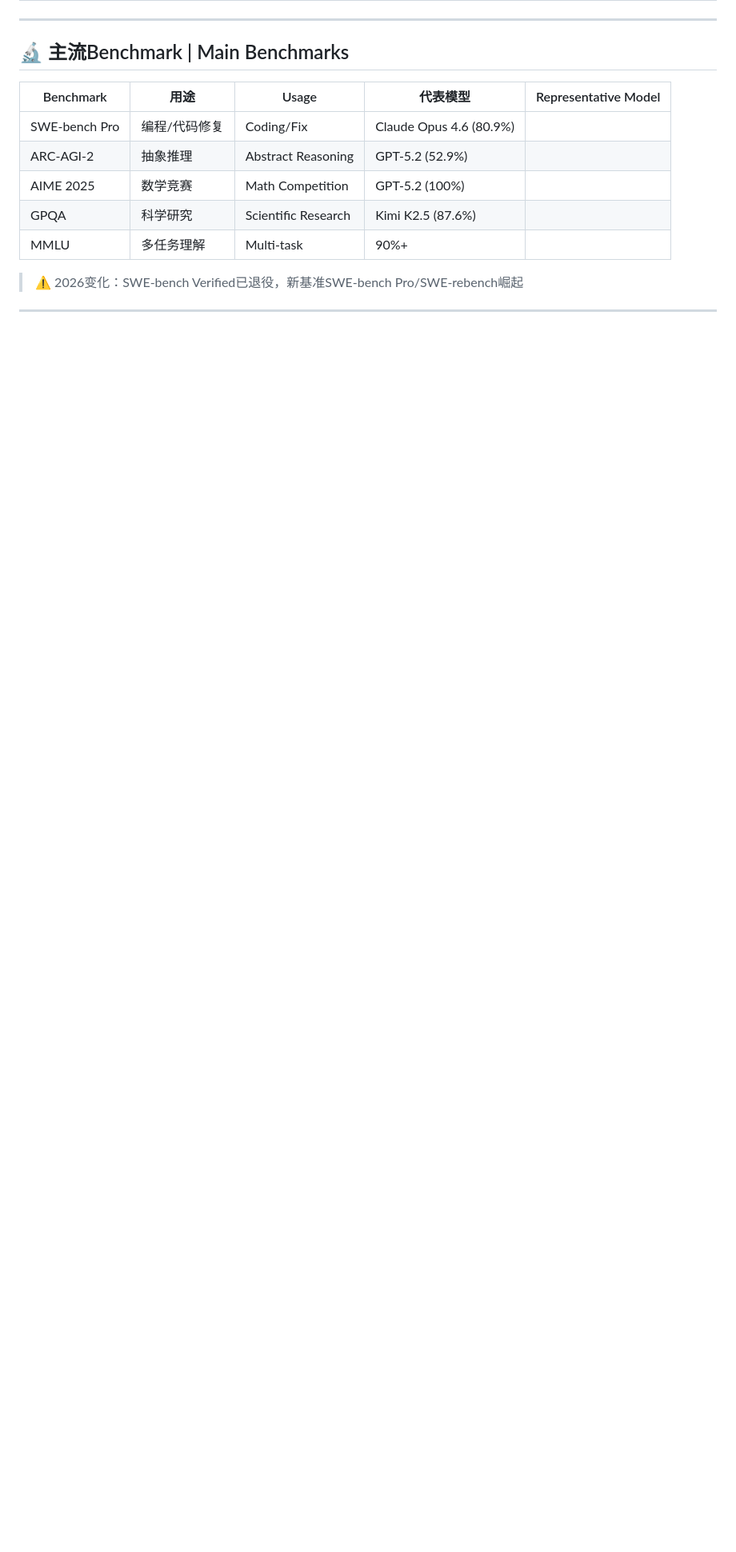
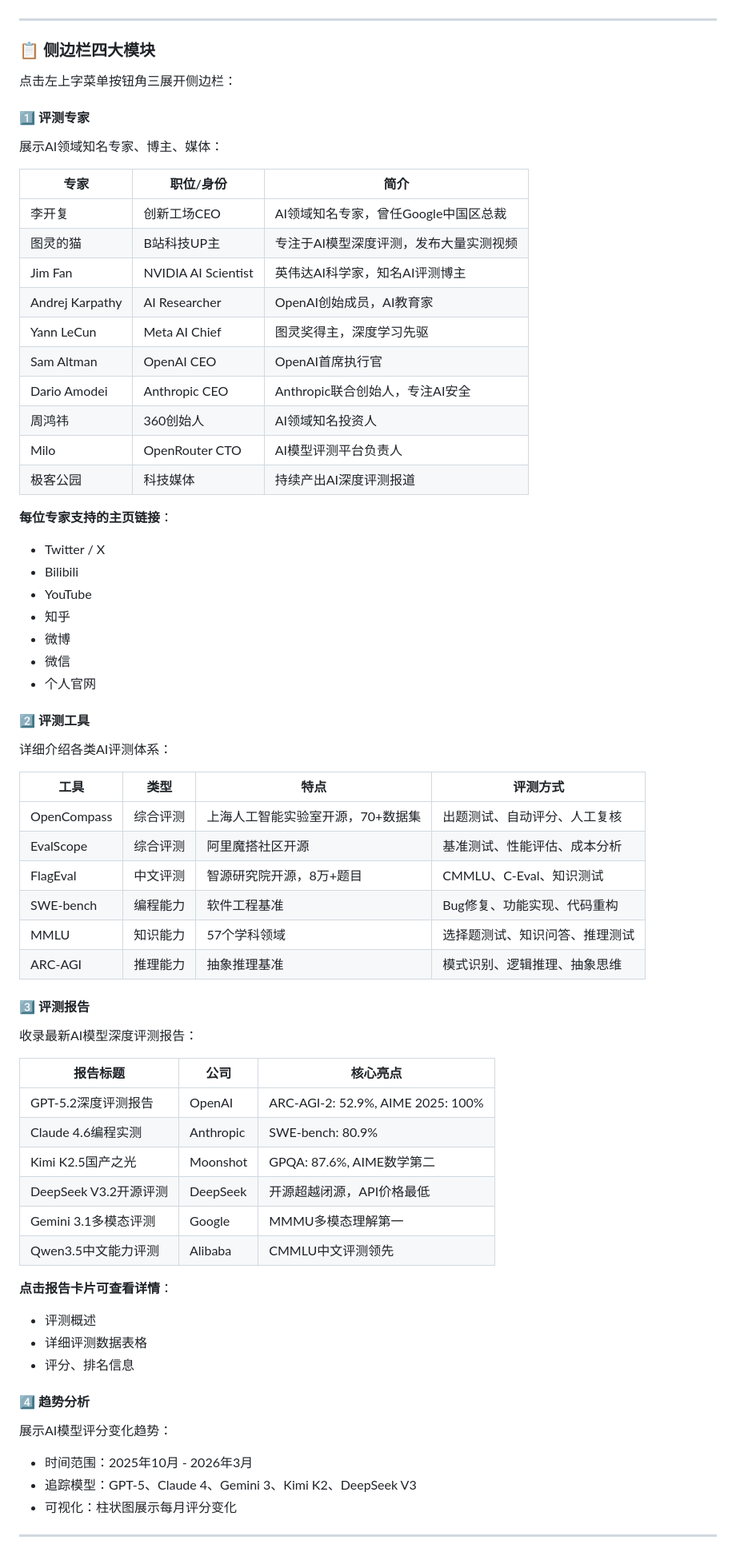
Before and after one commit to kin334750-rgb/AI-Rating, a Markdown page: README.md, the part around one of its changes. Shown at 80% size. Drawn GitHub-style; blank space fills up the shorter version.

```diff
--- a/README.md
+++ b/README.md
@@ -64,17 +85,74 @@
 
 ---
 
-## 🔬 主流Benchmark | Main Benchmarks
+### 📋 侧边栏四大模块
 
-| Benchmark | 用途 | Usage | 代表模型 | Representative Model |
-|-----------|------|-------|---------|---------------------|
-| SWE-bench Pro | 编程/代码修复 | Coding/Fix | Claude Opus 4.6 (80.9%) |
-| ARC-AGI-2 | 抽象推理 | Abstract Reasoning | GPT-5.2 (52.9%) |
-| AIME 2025 | 数学竞赛 | Math Competition | GPT-5.2 (100%) |
-| GPQA | 科学研究 | Scientific Research | Kimi K2.5 (87.6%) |
-| MMLU | 多任务理解 | Multi-task | 90%+ |
+点击左上字菜单按钮角三展开侧边栏：
 
-> ⚠️ 2026变化：SWE-bench Verified已退役，新基准SWE-bench Pro/SWE-rebench崛起
+#### 1️⃣ 评测专家
+
+展示AI领域知名专家、博主、媒体：
+
+| 专家 | 职位/身份 | 简介 |
+|------|----------|------|
+| 李开复 | 创新工场CEO | AI领域知名专家，曾任Google中国区总裁 |
+| 图灵的猫 | B站科技UP主 | 专注于AI模型深度评测，发布大量实测视频 |
+| Jim Fan | NVIDIA AI Scientist | 英伟达AI科学家，知名AI评测博主 |
+| Andrej Karpathy | AI Researcher | OpenAI创始成员，AI教育家 |
+| Yann LeCun | Meta AI Chief | 图灵奖得主，深度学习先驱 |
+| Sam Altman | OpenAI CEO | OpenAI首席执行官 |
+| Dario Amodei | Anthropic CEO | Anthropic联合创始人，专注AI安全 |
+| 周鸿祎 | 360创始人 | AI领域知名投资人 |
+| Milo | OpenRouter CTO | AI模型评测平台负责人 |
+| 极客公园 | 科技媒体 | 持续产出AI深度评测报道 |
+
+**每位专家支持的主页链接**：
+- Twitter / X
+- Bilibili
+- YouTube
+- 知乎
+- 微博
+- 微信
+- 个人官网
+
+#### 2️⃣ 评测工具
+
+详细介绍各类AI评测体系：
+
+| 工具 | 类型 | 特点 | 评测方式 |
+|------|------|------|----------|
+| OpenCompass | 综合评测 | 上海人工智能实验室开源，70+数据集 | 出题测试、自动评分、人工复核 |
+| EvalScope | 综合评测 | 阿里魔搭社区开源 | 基准测试、性能评估、成本分析 |
+| FlagEval | 中文评测 | 智源研究院开源，8万+题目 | CMMLU、C-Eval、知识测试 |
+| SWE-bench | 编程能力 | 软件工程基准 | Bug修复、功能实现、代码重构 |
+| MMLU | 知识能力 | 57个学科领域 | 选择题测试、知识问答、推理测试 |
+| ARC-AGI | 推理能力 | 抽象推理基准 | 模式识别、逻辑推理、抽象思维 |
+
+#### 3️⃣ 评测报告
+
+收录最新AI模型深度评测报告：
+
+| 报告标题 | 公司 | 核心亮点 |
+|----------|------|----------|
+| GPT-5.2深度评测报告 | OpenAI | ARC-AGI-2: 52.9%, AIME 2025: 100% |
+| Claude 4.6编程实测 | Anthropic | SWE-bench: 80.9% |
+| Kimi K2.5国产之光 | Moonshot | GPQA: 87.6%, AIME数学第二 |
+| DeepSeek V3.2开源评测 | DeepSeek | 开源超越闭源，API价格最低 |
+| Gemini 3.1多模态评测 | Google | MMMU多模态理解第一 |
+| Qwen3.5中文能力评测 | Alibaba | CMMLU中文评测领先 |
+
+**点击报告卡片可查看详情**：
+- 评测概述
+- 详细评测数据表格
+- 评分、排名信息
+
+#### 4️⃣ 趋势分析
+
+展示AI模型评分变化趋势：
+
+- 时间范围：2025年10月 - 2026年3月
+- 追踪模型：GPT-5、Claude 4、Gemini 3、Kimi K2、DeepSeek V3
+- 可视化：柱状图展示每月评分变化
 
 ---
 
```
Also changed, not shown: other parts of README.md (+203 -87 lines).
